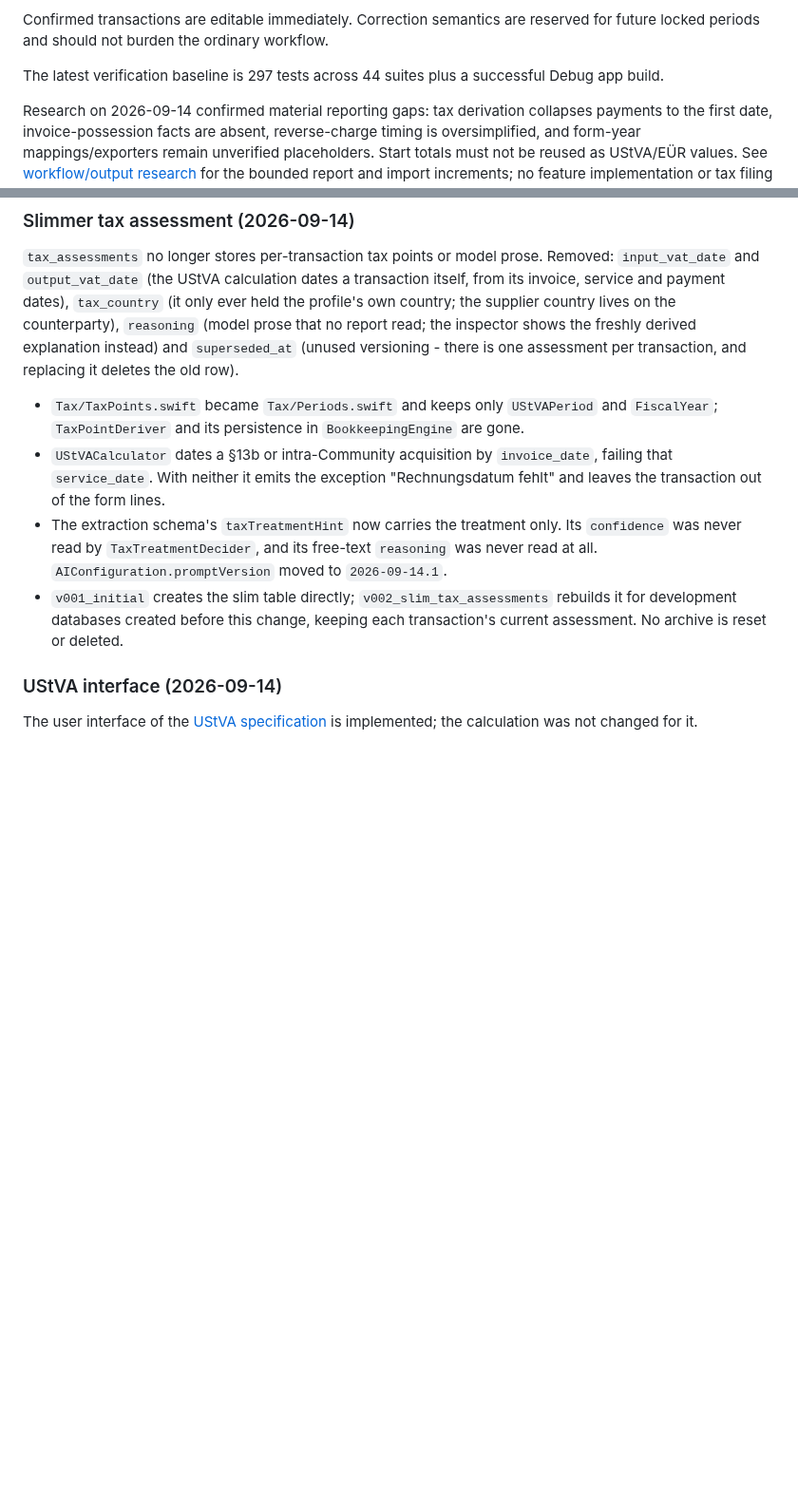
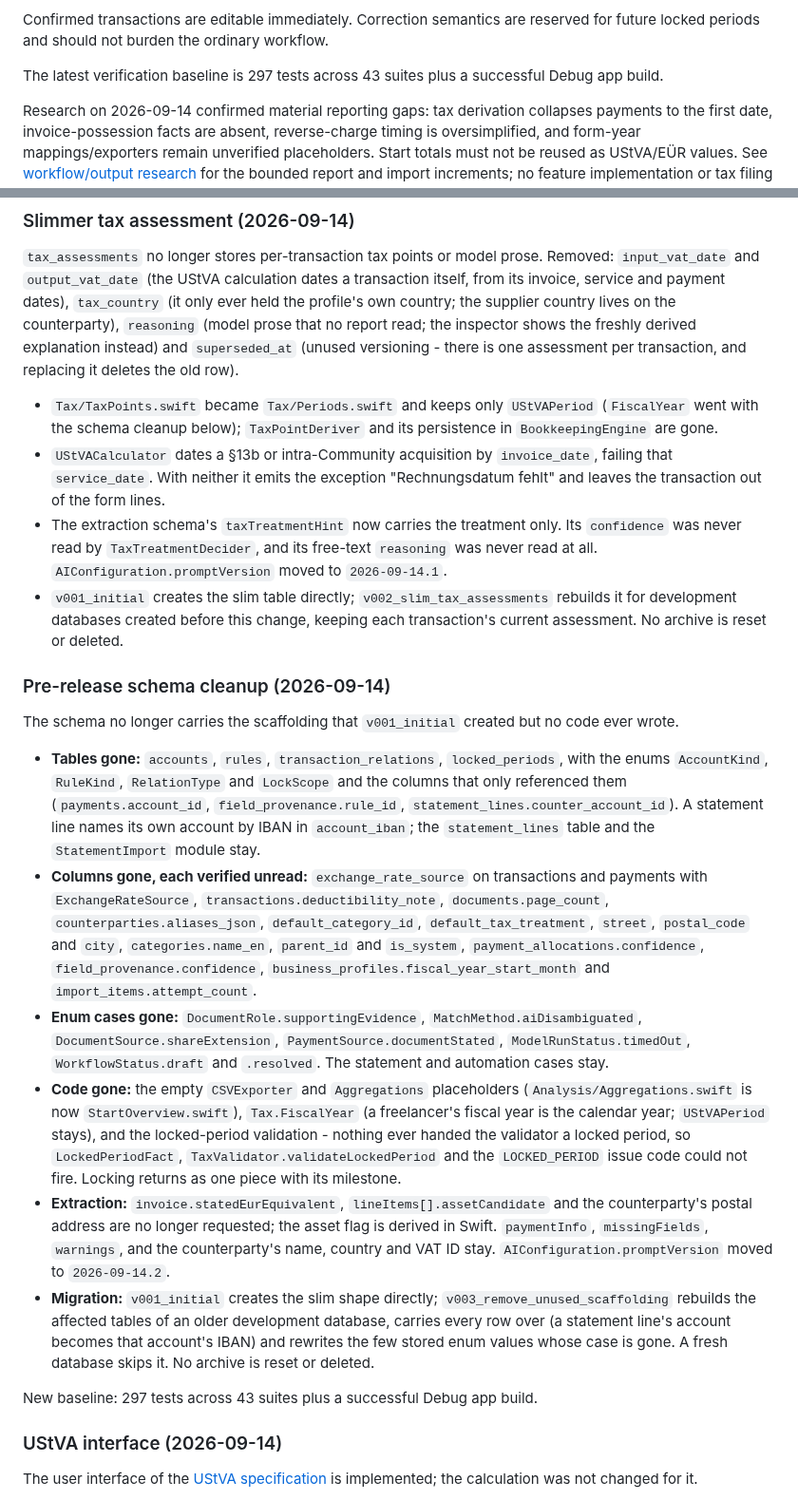
Before and after one commit to pietz/pfennig, a Markdown page: docs/status.md, 2 parts joined by grey strips. Shown at 95% size. GitHub-like rendering; blank space fills up the shorter version.

Commit message:
Record the schema cleanup in the status document
Co-Authored-By: Claude Fable 5.1 <noreply@anthropic.com>

```diff
--- a/docs/status.md
+++ b/docs/status.md
@@ -56,7 +56,7 @@ The core local bookkeeping loop works:
 
 Confirmed transactions are editable immediately. Correction semantics are reserved for future locked periods and should not burden the ordinary workflow.
 
-The latest verification baseline is 297 tests across 44 suites plus a successful Debug app build.
+The latest verification baseline is 297 tests across 43 suites plus a successful Debug app build.
 
 Research on 2026-09-14 confirmed material reporting gaps: tax derivation collapses payments to the first date, invoice-possession facts are absent, reverse-charge timing is oversimplified, and form-year mappings/exporters remain unverified placeholders. Start totals must not be reused as UStVA/EÜR values. See [workflow/output research](research-user-workflow.md) for the bounded report and import increments; no feature implementation or tax filing was performed in that research.
 
@@ -74,10 +74,56 @@ The deterministic UStVA calculation for one Voranmeldungszeitraum exists, per th
 
 `tax_assessments` no longer stores per-transaction tax points or model prose. Removed: `input_vat_date` and `output_vat_date` (the UStVA calculation dates a transaction itself, from its invoice, service and payment dates), `tax_country` (it only ever held the profile's own country; the supplier country lives on the counterparty), `reasoning` (model prose that no report read; the inspector shows the freshly derived explanation instead) and `superseded_at` (unused versioning - there is one assessment per transaction, and replacing it deletes the old row).
 
-- `Tax/TaxPoints.swift` became `Tax/Periods.swift` and keeps only `UStVAPeriod` and `FiscalYear`; `TaxPointDeriver` and its persistence in `BookkeepingEngine` are gone.
+- `Tax/TaxPoints.swift` became `Tax/Periods.swift` and keeps only `UStVAPeriod` (`FiscalYear` went with the schema cleanup below); `TaxPointDeriver` and its persistence in `BookkeepingEngine` are gone.
 - `UStVACalculator` dates a §13b or intra-Community acquisition by `invoice_date`, failing that `service_date`. With neither it emits the exception "Rechnungsdatum fehlt" and leaves the transaction out of the form lines.
 - The extraction schema's `taxTreatmentHint` now carries the treatment only. Its `confidence` was never read by `TaxTreatmentDecider`, and its free-text `reasoning` was never read at all. `AIConfiguration.promptVersion` moved to `2026-09-14.1`.
 - `v001_initial` creates the slim table directly; `v002_slim_tax_assessments` rebuilds it for development databases created before this change, keeping each transaction's current assessment. No archive is reset or deleted.
+
+### Pre-release schema cleanup (2026-09-14)
+
+The schema no longer carries the scaffolding that `v001_initial` created but
+no code ever wrote.
+
+- **Tables gone:** `accounts`, `rules`, `transaction_relations`,
+  `locked_periods`, with the enums `AccountKind`, `RuleKind`, `RelationType`
+  and `LockScope` and the columns that only referenced them
+  (`payments.account_id`, `field_provenance.rule_id`,
+  `statement_lines.counter_account_id`). A statement line names its own
+  account by IBAN in `account_iban`; the `statement_lines` table and the
+  `StatementImport` module stay.
+- **Columns gone, each verified unread:** `exchange_rate_source` on
+  transactions and payments with `ExchangeRateSource`,
+  `transactions.deductibility_note`, `documents.page_count`,
+  `counterparties.aliases_json`, `default_category_id`,
+  `default_tax_treatment`, `street`, `postal_code` and `city`,
+  `categories.name_en`, `parent_id` and `is_system`,
+  `payment_allocations.confidence`, `field_provenance.confidence`,
+  `business_profiles.fiscal_year_start_month` and
+  `import_items.attempt_count`.
+- **Enum cases gone:** `DocumentRole.supportingEvidence`,
+  `MatchMethod.aiDisambiguated`, `DocumentSource.shareExtension`,
+  `PaymentSource.documentStated`, `ModelRunStatus.timedOut`,
+  `WorkflowStatus.draft` and `.resolved`. The statement and automation cases
+  stay.
+- **Code gone:** the empty `CSVExporter` and `Aggregations` placeholders
+  (`Analysis/Aggregations.swift` is now `StartOverview.swift`),
+  `Tax.FiscalYear` (a freelancer's fiscal year is the calendar year;
+  `UStVAPeriod` stays), and the locked-period validation - nothing ever
+  handed the validator a locked period, so `LockedPeriodFact`,
+  `TaxValidator.validateLockedPeriod` and the `LOCKED_PERIOD` issue code
+  could not fire. Locking returns as one piece with its milestone.
+- **Extraction:** `invoice.statedEurEquivalent`,
+  `lineItems[].assetCandidate` and the counterparty's postal address are no
+  longer requested; the asset flag is derived in Swift. `paymentInfo`,
+  `missingFields`, `warnings`, and the counterparty's name, country and VAT
+  ID stay. `AIConfiguration.promptVersion` moved to `2026-09-14.2`.
+- **Migration:** `v001_initial` creates the slim shape directly;
+  `v003_remove_unused_scaffolding` rebuilds the affected tables of an older
+  development database, carries every row over (a statement line's account
+  becomes that account's IBAN) and rewrites the few stored enum values whose
+  case is gone. A fresh database skips it. No archive is reset or deleted.
+
+New baseline: 297 tests across 43 suites plus a successful Debug app build.
 
 ### UStVA interface (2026-09-14)
 
```
